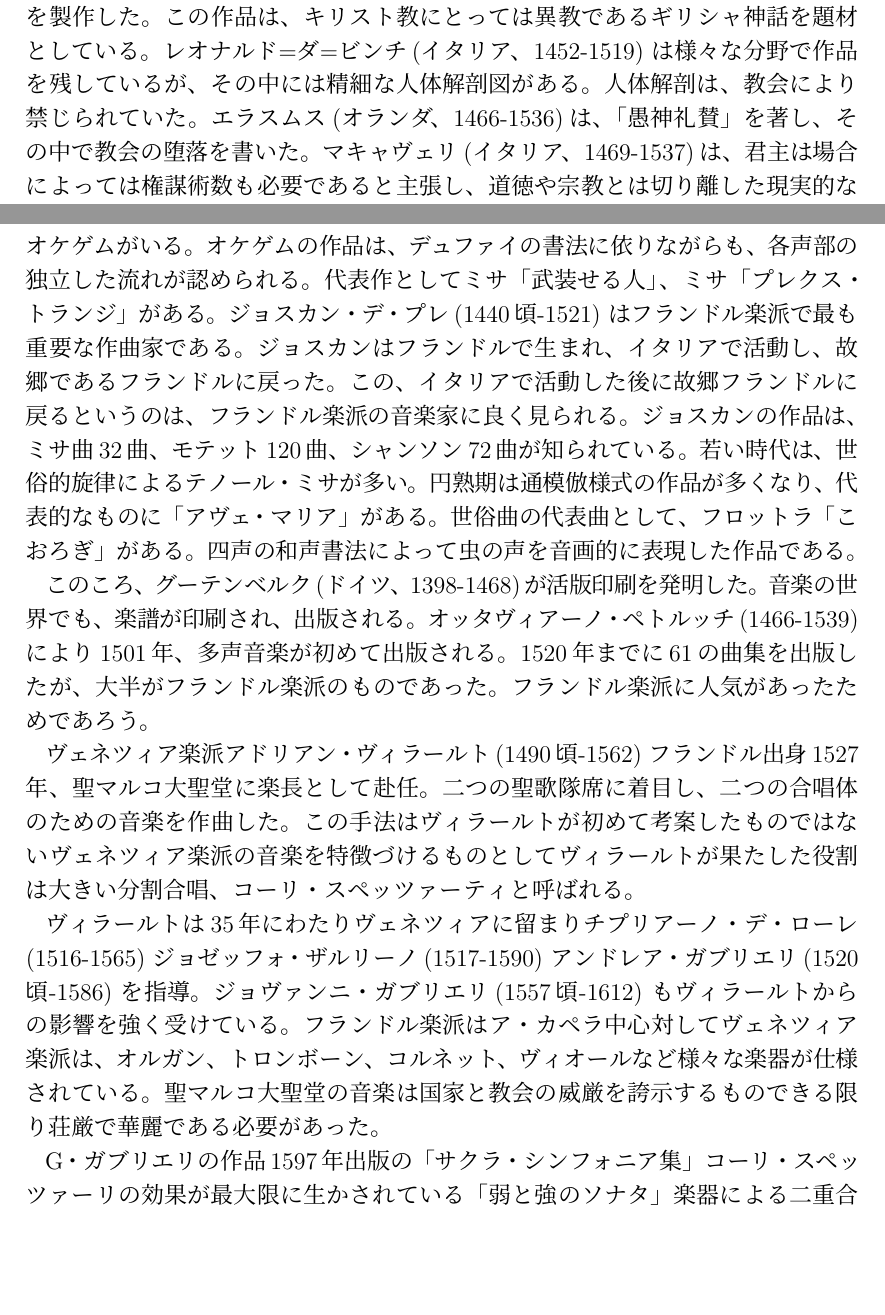
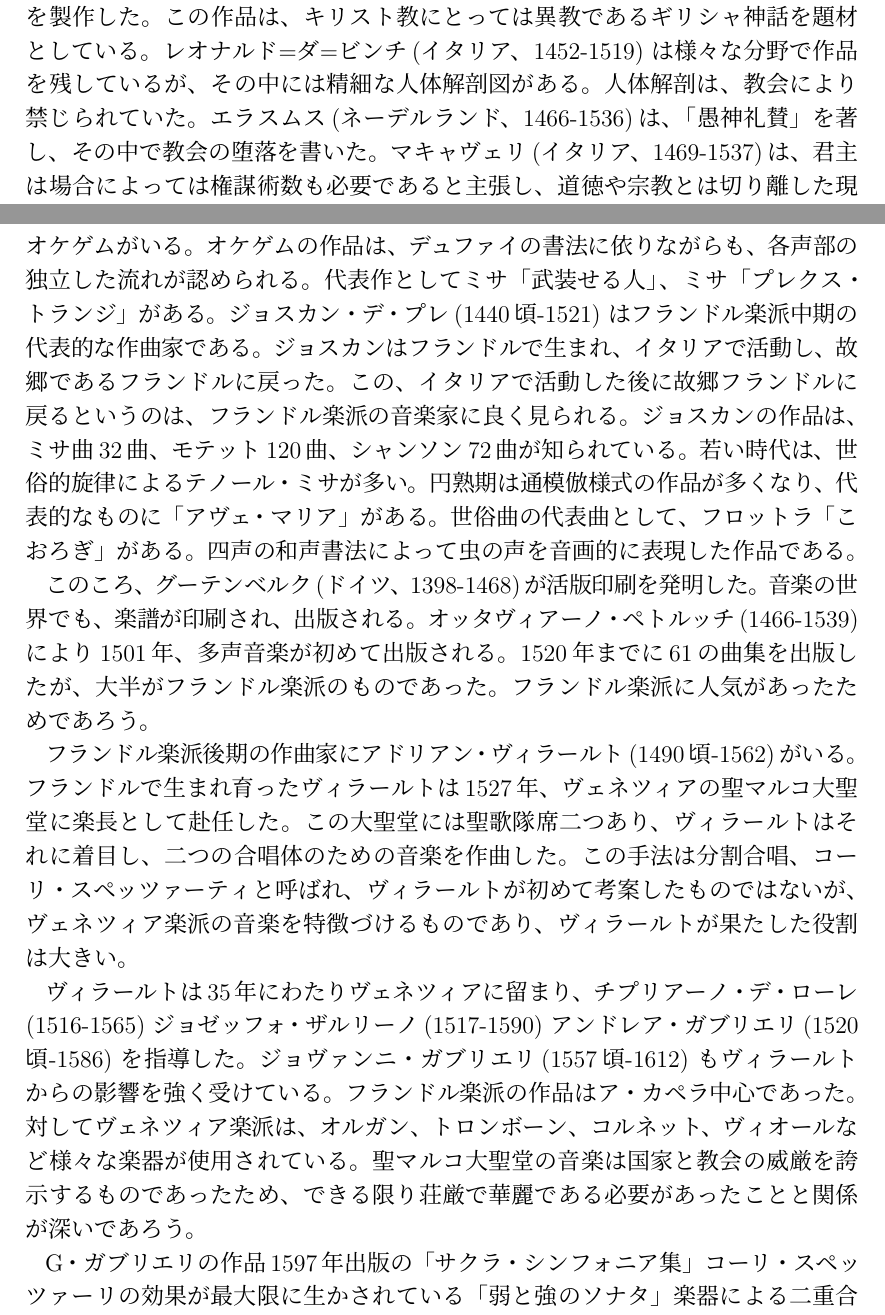
Before and after one commit to yammouch/osaka_geidai, a LaTeX document (western_music/body.tex): two parts of pages 1 and 3 of 5, joined at a grey line, cut so that both start at the same text, the shorter picture padded with empty space. Compiled offline with pLaTeX and dvipdfmx.

Commit message:
Updated.

```diff
--- a/western_music/body.tex
+++ b/western_music/body.tex
@@ -56,7 +56,7 @@
 は様々な分野で作品を残しているが、
 その中には精細な人体解剖図がある。
 人体解剖は、教会により禁じられていた。
-エラスムス(オランダ、1466-1536)は、
+エラスムス(ネーデルランド、1466-1536)は、
 「愚神礼賛」を著し、その中で教会の堕落を書いた。
 マキャヴェリ(イタリア、1469-1537)は、
 君主は場合によっては権謀術数も必要であると主張し、
@@ -157,7 +157,7 @@
 代表作としてミサ「武装せる人」、
 ミサ「プレクス・トランジ」がある。
 ジョスカン・デ・プレ(1440頃-1521)
-はフランドル楽派で最も重要な作曲家である。
+はフランドル楽派中期の代表的な作曲家である。
 ジョスカンはフランドルで生まれ、
 イタリアで活動し、故郷であるフランドルに戻った。
 この、イタリアで活動した後に故郷フランドルに戻るというのは、
@@ -177,29 +177,30 @@
 1520年までに61の曲集を出版したが、大半がフランドル楽派のものであった。
 フランドル楽派に人気があったためであろう。
 
-ヴェネツィア楽派
-アドリアン・ヴィラールト(1490頃-1562)
-フランドル出身
-1527年、聖マルコ大聖堂に楽長として赴任。
-二つの聖歌隊席に着目し、
+フランドル楽派後期の作曲家に
+アドリアン・ヴィラールト(1490頃-1562)がいる。
+フランドルで生まれ育ったヴィラールトは1527年、
+ヴェネツィアの聖マルコ大聖堂に楽長として赴任した。
+この大聖堂には聖歌隊席二つあり、
+ヴィラールトはそれに着目し、
 二つの合唱体のための音楽を作曲した。
-この手法はヴィラールトが初めて考案したものではない
-ヴェネツィア楽派の音楽を特徴づけるものとして
-ヴィラールトが果たした役割は大きい
-分割合唱、コーリ・スペッツァーティと呼ばれる。
+この手法は分割合唱、コーリ・スペッツァーティと呼ばれ、
+ヴィラールトが初めて考案したものではないが、
+ヴェネツィア楽派の音楽を特徴づけるものであり、
+ヴィラールトが果たした役割は大きい。
 
-ヴィラールトは35年にわたりヴェネツィアに留まり
+ヴィラールトは35年にわたりヴェネツィアに留まり、
 チプリアーノ・デ・ローレ(1516-1565)
 ジョゼッフォ・ザルリーノ(1517-1590)
 アンドレア・ガブリエリ(1520頃-1586)
-を指導。
+を指導した。
 ジョヴァンニ・ガブリエリ(1557頃-1612)
 もヴィラールトからの影響を強く受けている。
-フランドル楽派はア・カペラ中心
+フランドル楽派の作品はア・カペラ中心であった。
 対してヴェネツィア楽派は、オルガン、トロンボーン、コルネット、ヴィオール
-など様々な楽器が仕様されている。
-聖マルコ大聖堂の音楽は国家と教会の威厳を誇示するもの
-できる限り荘厳で華麗である必要があった。
+など様々な楽器が使用されている。
+聖マルコ大聖堂の音楽は国家と教会の威厳を誇示するものであったため、
+できる限り荘厳で華麗である必要があったことと関係が深いであろう。
 
 G・ガブリエリの作品
 1597年出版の「サクラ・シンフォニア集」
```
